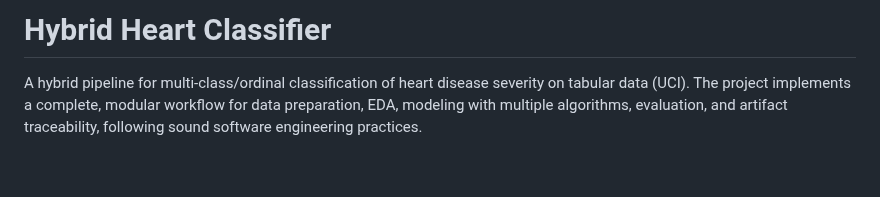
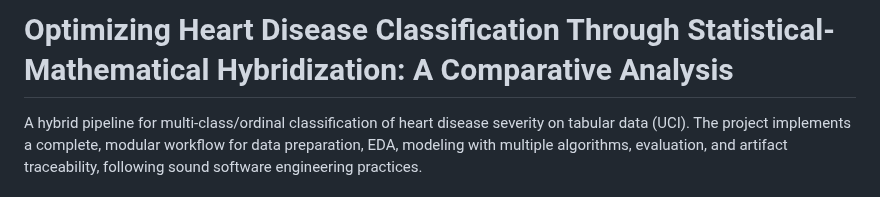
Before and after one commit to aldojacopovirno/hybrid-heart-classifier, a Markdown page: README.md, the part around the change. Drawn GitHub-style; blank space fills up the shorter version.

Commit message:
Edit title

```diff
--- a/README.md
+++ b/README.md
@@ -1,4 +1,4 @@
-# Hybrid Heart Classifier
+# Optimizing Heart Disease Classification Through Statistical-Mathematical Hybridization: A Comparative Analysis
 
 A hybrid pipeline for multi-class/ordinal classification of heart disease severity on tabular data (UCI). The project implements a complete, modular workflow for data preparation, EDA, modeling with multiple algorithms, evaluation, and artifact traceability, following sound software engineering practices.
 
```
